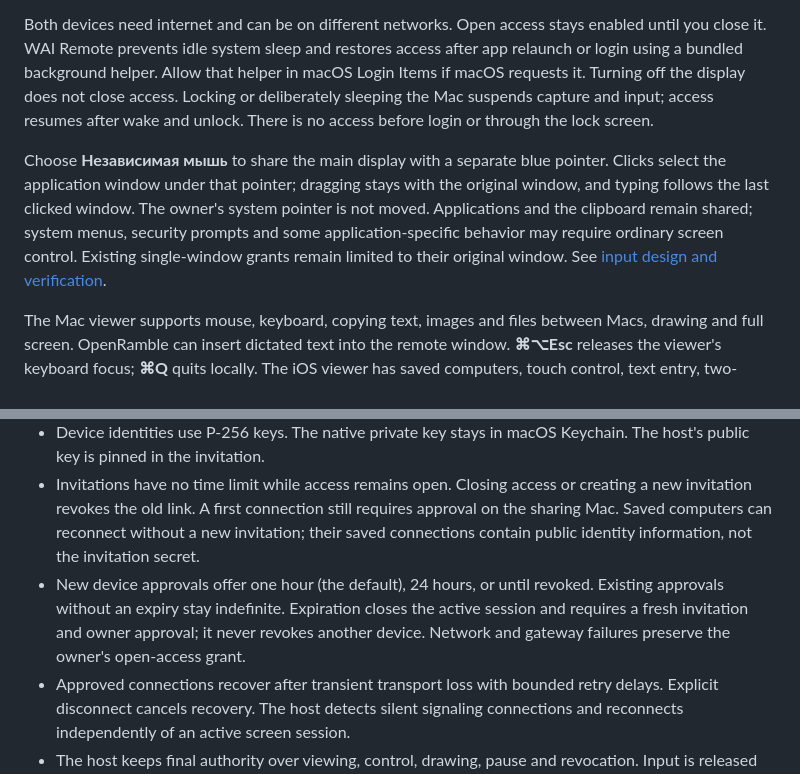
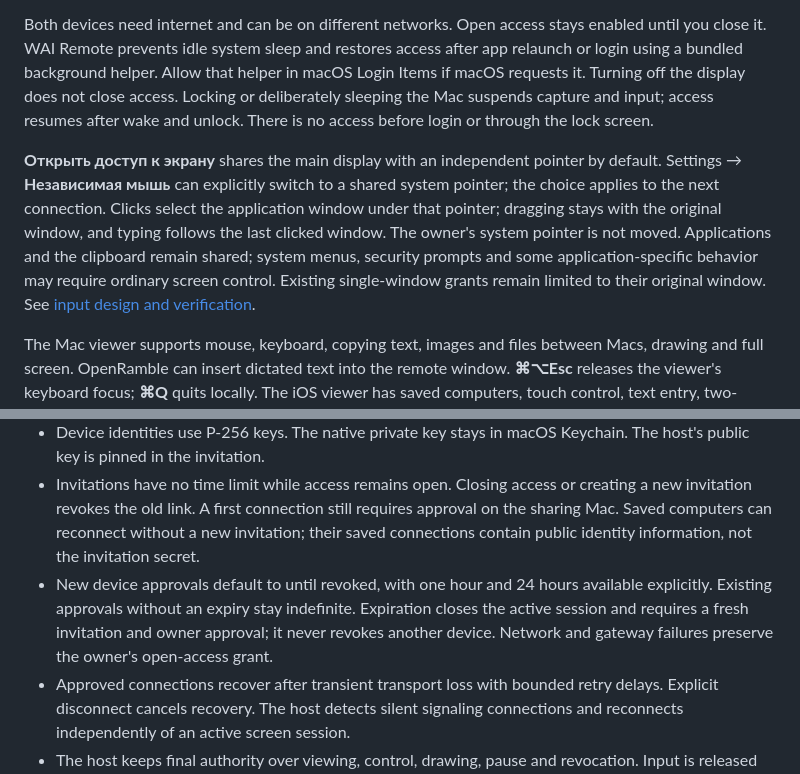
Before and after one commit to mikwiseman/wai-remote, a Markdown page: README.md, 2 parts joined by grey strips. Rendered like a GitHub page.

Commit message:
Update connection instructions for build 65

```diff
--- a/README.md
+++ b/README.md
@@ -18,7 +18,7 @@ QR scanning uses the camera only while the scanner is open. Camera frames and se
 
 Both devices need internet and can be on different networks. Open access stays enabled until you close it. WAI Remote prevents idle system sleep and restores access after app relaunch or login using a bundled background helper. Allow that helper in macOS Login Items if macOS requests it. Turning off the display does not close access. Locking or deliberately sleeping the Mac suspends capture and input; access resumes after wake and unlock. There is no access before login or through the lock screen.
 
-Choose **Независимая мышь** to share the main display with a separate blue pointer. Clicks select the application window under that pointer; dragging stays with the original window, and typing follows the last clicked window. The owner's system pointer is not moved. Applications and the clipboard remain shared; system menus, security prompts and some application-specific behavior may require ordinary screen control. Existing single-window grants remain limited to their original window. See [input design and verification](docs/INDEPENDENT-INPUT.md).
+**Открыть доступ к экрану** shares the main display with an independent pointer by default. Settings → **Независимая мышь** can explicitly switch to a shared system pointer; the choice applies to the next connection. Clicks select the application window under that pointer; dragging stays with the original window, and typing follows the last clicked window. The owner's system pointer is not moved. Applications and the clipboard remain shared; system menus, security prompts and some application-specific behavior may require ordinary screen control. Existing single-window grants remain limited to their original window. See [input design and verification](docs/INDEPENDENT-INPUT.md).
 
 The Mac viewer supports mouse, keyboard, copying text, images and files between Macs, drawing and full screen. OpenRamble can insert dictated text into the remote window. **⌘⌥Esc** releases the viewer's keyboard focus; **⌘Q** quits locally. The iOS viewer has saved computers, touch control, text entry, two-finger scrolling and zoom, and reconnects when returning to the foreground. Audio forwarding is not included. The interface is currently in Russian. macOS/iOS 26 use native Liquid Glass; older supported systems use material surfaces.
 
@@ -53,7 +53,7 @@ Then select that address under **Настройки → Диагностика**
 - A Go gateway authenticates device signatures and forwards connection setup messages. It does not receive unencrypted screen pixels or keystrokes.
 - Device identities use P-256 keys. The native private key stays in macOS Keychain. The host's public key is pinned in the invitation.
 - Invitations have no time limit while access remains open. Closing access or creating a new invitation revokes the old link. A first connection still requires approval on the sharing Mac. Saved computers can reconnect without a new invitation; their saved connections contain public identity information, not the invitation secret.
-- New device approvals offer one hour (the default), 24 hours, or until revoked. Existing approvals without an expiry stay indefinite. Expiration closes the active session and requires a fresh invitation and owner approval; it never revokes another device. Network and gateway failures preserve the owner's open-access grant.
+- New device approvals default to until revoked, with one hour and 24 hours available explicitly. Existing approvals without an expiry stay indefinite. Expiration closes the active session and requires a fresh invitation and owner approval; it never revokes another device. Network and gateway failures preserve the owner's open-access grant.
 - Approved connections recover after transient transport loss with bounded retry delays. Explicit disconnect cancels recovery. The host detects silent signaling connections and reconnects independently of an active screen session.
 - The host keeps final authority over viewing, control, drawing, pause and revocation. Input is released when focus or transport is lost; sequence numbers and session epochs reject stale commands.
 - The public relay uses short-lived credentials, bounded allocations and bandwidth, and relay-to-relay peers only. It is a small initial service, without an availability SLA.
```
